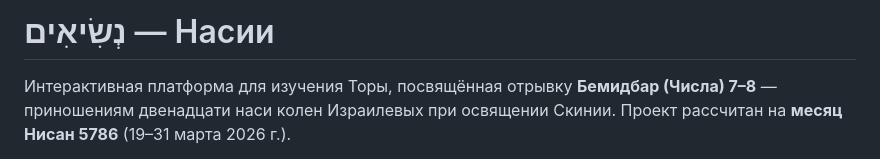
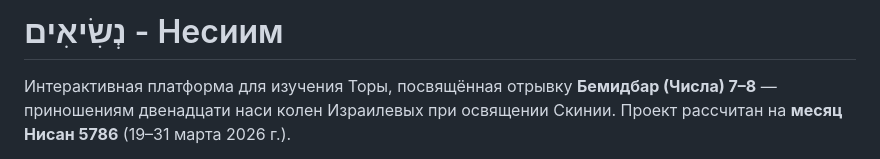
Before and after one commit to TeacherRG/nesiim, a Markdown page: README.md, the part around the change. GitHub-like rendering.

Commit message:
Fix project title and transliteration in README
Updated the project title and corrected the transliteration.

```diff
--- a/README.md
+++ b/README.md
@@ -1,4 +1,4 @@
-# נְשִׂיאִים — Насии
+# נְשִׂיאִים - Несиим
 
 Интерактивная платформа для изучения Торы, посвящённая отрывку **Бемидбар (Числа) 7–8** — приношениям двенадцати наси колен Израилевых при освящении Скинии. Проект рассчитан на **месяц Нисан 5786** (19–31 марта 2026 г.).
 
```
